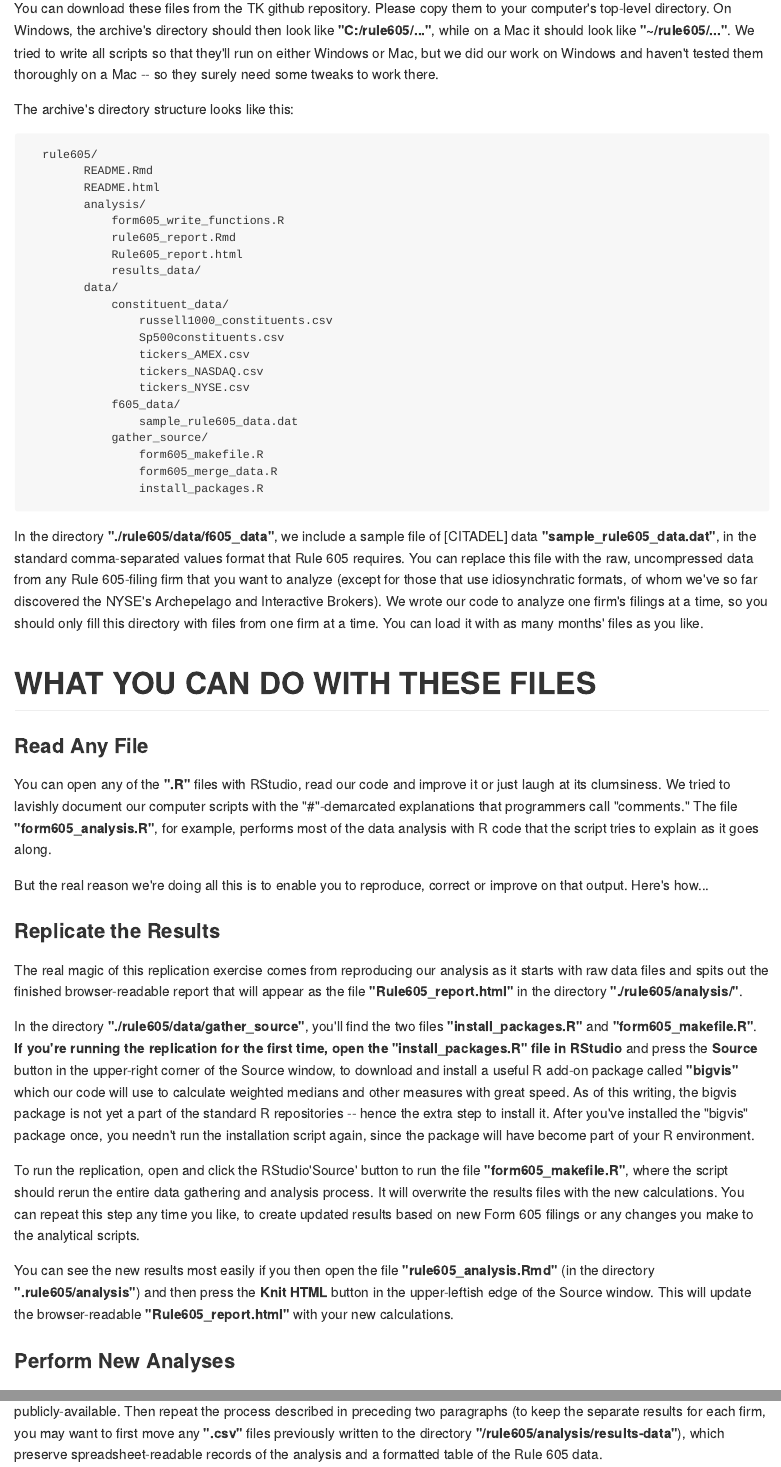
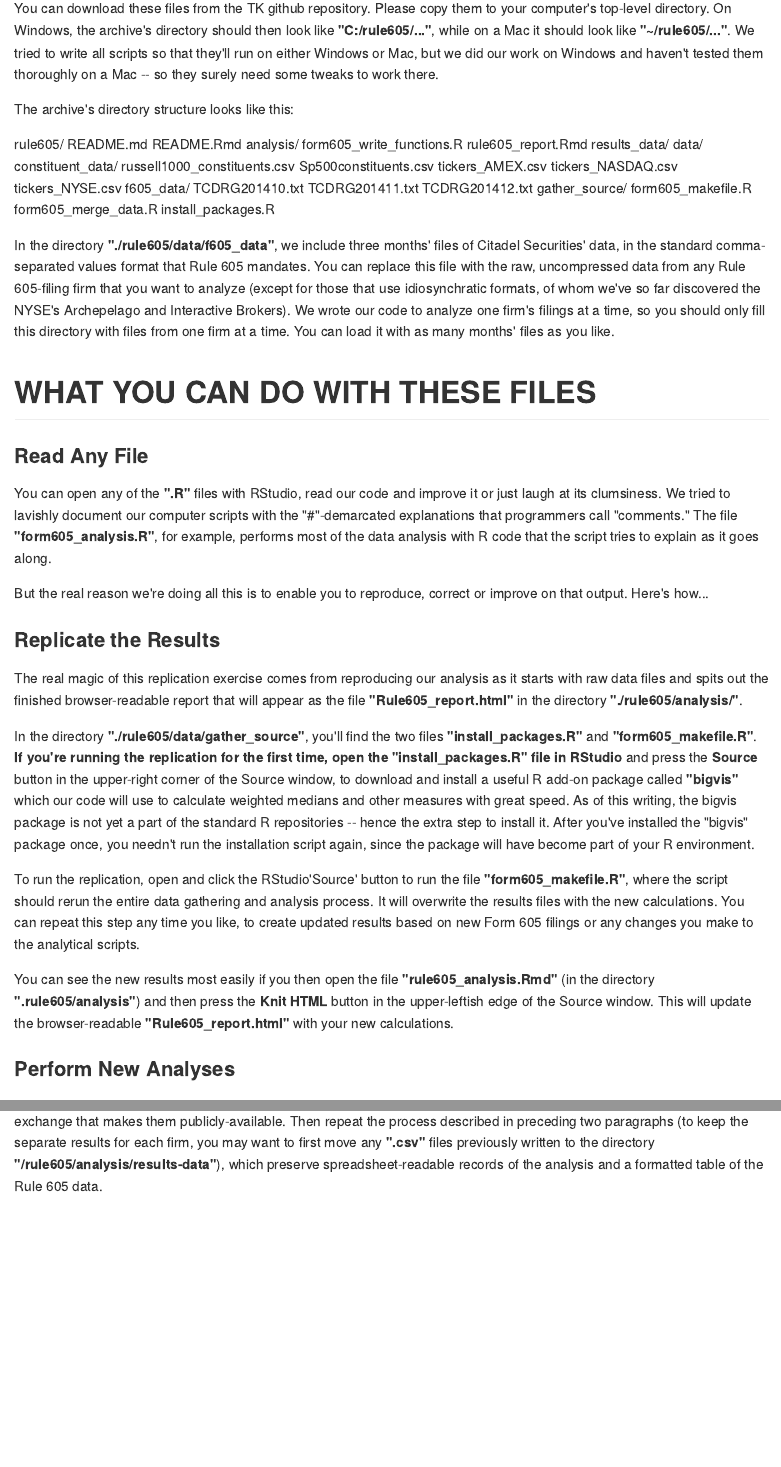
Before and after one commit to blalpert/best_ex, an R Markdown document (rule605/README.Rmd): the page in a window 1100 px wide, from 910 px down, and a second part further down, joined at a grey line. The pictures show the output file rule605/README.md that the author committed with the source, drawn offline in the style of GitHub.

Commit message:
README edits
Corrected the README files

````diff
--- a/rule605/README.Rmd
+++ b/rule605/README.Rmd
@@ -33,12 +33,11 @@ The archive's directory structure looks like this:
 
 ```
   rule605/
+        README.md
         README.Rmd
-        README.html
         analysis/
             form605_write_functions.R
             rule605_report.Rmd
-            Rule605_report.html
             results_data/
         data/
             constituent_data/
@@ -48,14 +47,16 @@ The archive's directory structure looks like this:
                 tickers_NASDAQ.csv
                 tickers_NYSE.csv
             f605_data/
-                sample_rule605_data.dat
+                TCDRG201410.txt
+                TCDRG201411.txt
+                TCDRG201412.txt
             gather_source/
                 form605_makefile.R
                 form605_merge_data.R
                 install_packages.R
 ```
 
-In the directory **"./rule605/data/f605_data"**, we include a sample file of [CITADEL] data **"sample_rule605_data.dat"**, in the standard comma-separated values format that Rule 605 requires. You can replace this file with the raw, uncompressed data from any Rule 605-filing firm that you want to analyze (except for those that use idiosynchratic formats, of whom we've so far discovered the NYSE's Archepelago and Interactive Brokers). We wrote our code to analyze one firm's filings at a time, so you should only fill this directory with files from one firm at a time. You can load it with as many months' files as you like.
+In the directory **"./rule605/data/f605_data"**, we include three months' files of Citadel Securities' data, in the standard comma-separated values format that Rule 605 mandates. You can replace this file with the raw, uncompressed data from any Rule 605-filing firm that you want to analyze (except for those that use idiosynchratic formats, of whom we've so far discovered the NYSE's Archepelago and Interactive Brokers). We wrote our code to analyze one firm's filings at a time, so you should only fill this directory with files from one firm at a time. You can load it with as many months' files as you like.
 
 
 # WHAT YOU CAN DO WITH THESE FILES#
````
Also changed, not shown: rule605/README.md, rule605/README.Rmd (2 more changed lines).
